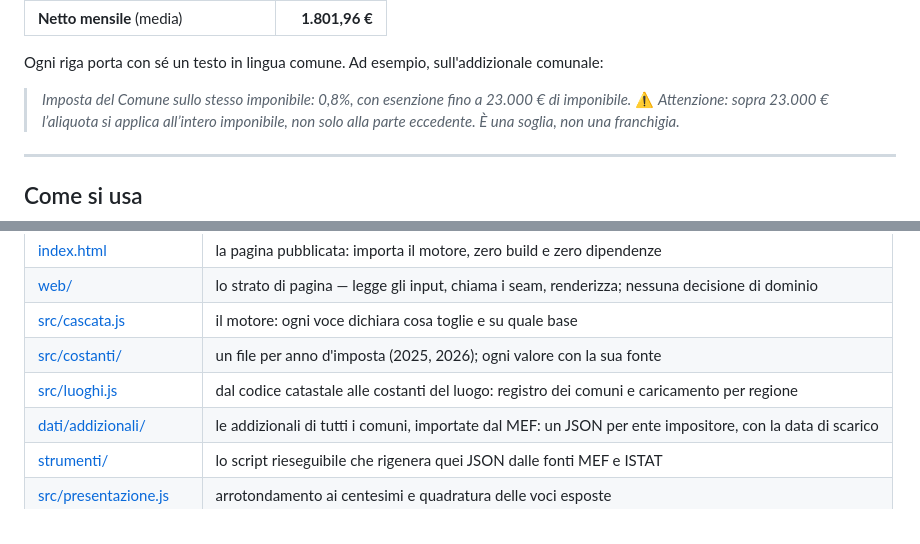
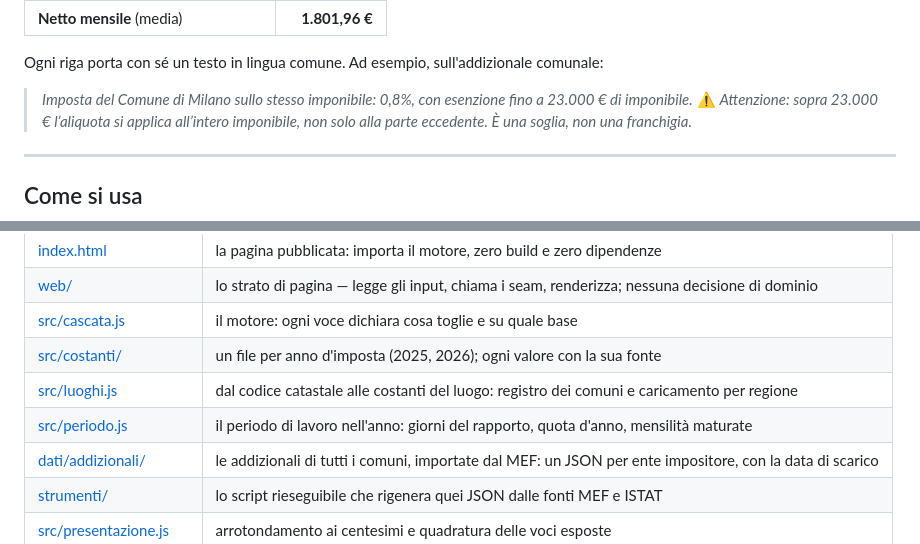
Before and after one commit to teodea/jethr-task, a Markdown page: README.md, 2 parts joined by grey strips. Drawn GitHub-style.

```diff
--- a/README.md
+++ b/README.md
@@ -35,7 +38,7 @@ Per una RAL di 30.000 € su 13 mensilità, a Milano:
 
 Ogni riga porta con sé un testo in lingua comune. Ad esempio, sull'addizionale comunale:
 
-> *Imposta del Comune sullo stesso imponibile: 0,8%, con esenzione fino a 23.000 € di imponibile.*
+> *Imposta del Comune di Milano sullo stesso imponibile: 0,8%, con esenzione fino a 23.000 € di imponibile.*
 > ⚠️ *Attenzione: sopra 23.000 € l’aliquota si applica all’intero imponibile, non solo alla
 > parte eccedente. È una soglia, non una franchigia.*
 
@@ -198,6 +213,7 @@ il risultato annuale a consuntivo e non simula le dodici buste.
 | [src/cascata.js](src/cascata.js) | il motore: ogni voce dichiara cosa toglie e su quale base |
 | [src/costanti/](src/costanti/) | un file per anno d'imposta (2025, 2026); ogni valore con la sua fonte |
 | [src/luoghi.js](src/luoghi.js) | dal codice catastale alle costanti del luogo: registro dei comuni e caricamento per regione |
+| [src/periodo.js](src/periodo.js) | il periodo di lavoro nell'anno: giorni del rapporto, quota d'anno, mensilità maturate |
 | [dati/addizionali/](dati/addizionali/) | le addizionali di tutti i comuni, importate dal MEF: un JSON per ente impositore, con la data di scarico |
 | [strumenti/](strumenti/) | lo script rieseguibile che rigenera quei JSON dalle fonti MEF e ISTAT |
 | [src/presentazione.js](src/presentazione.js) | arrotondamento ai centesimi e quadratura delle voci esposte |
```
Also changed, not shown: other parts of README.md (+20 -5 lines).
